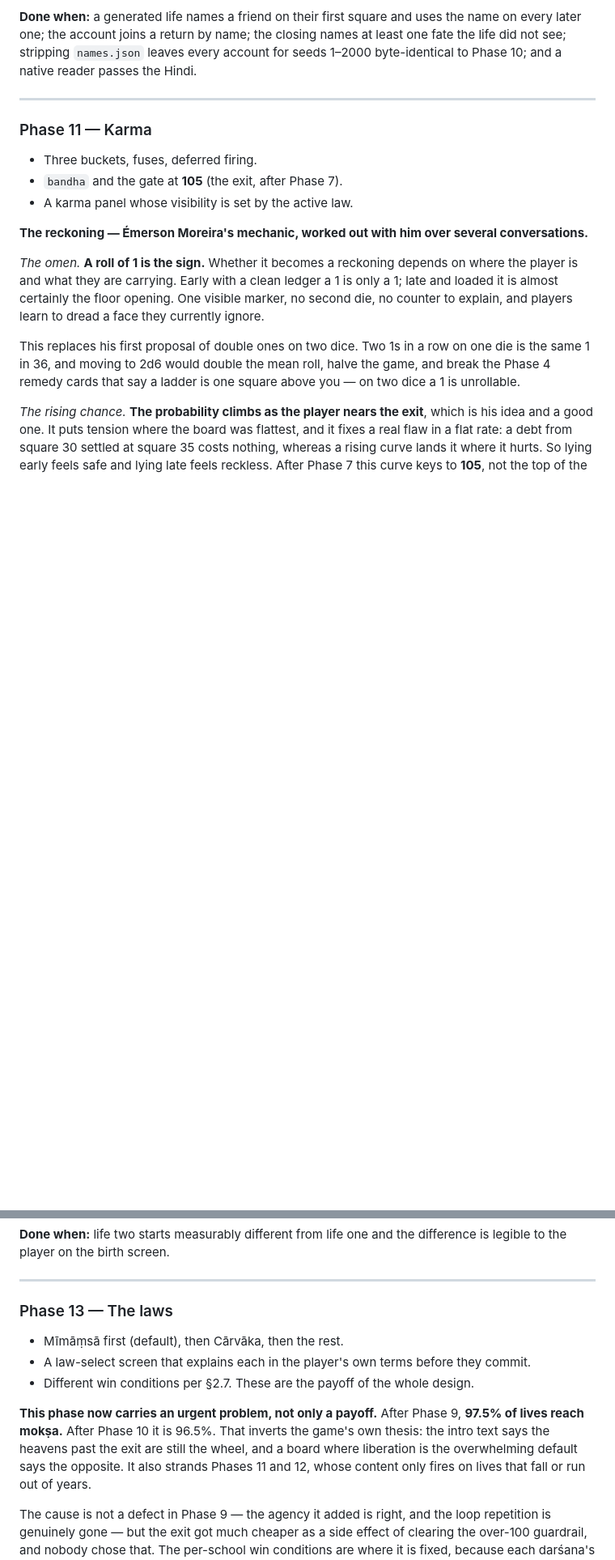
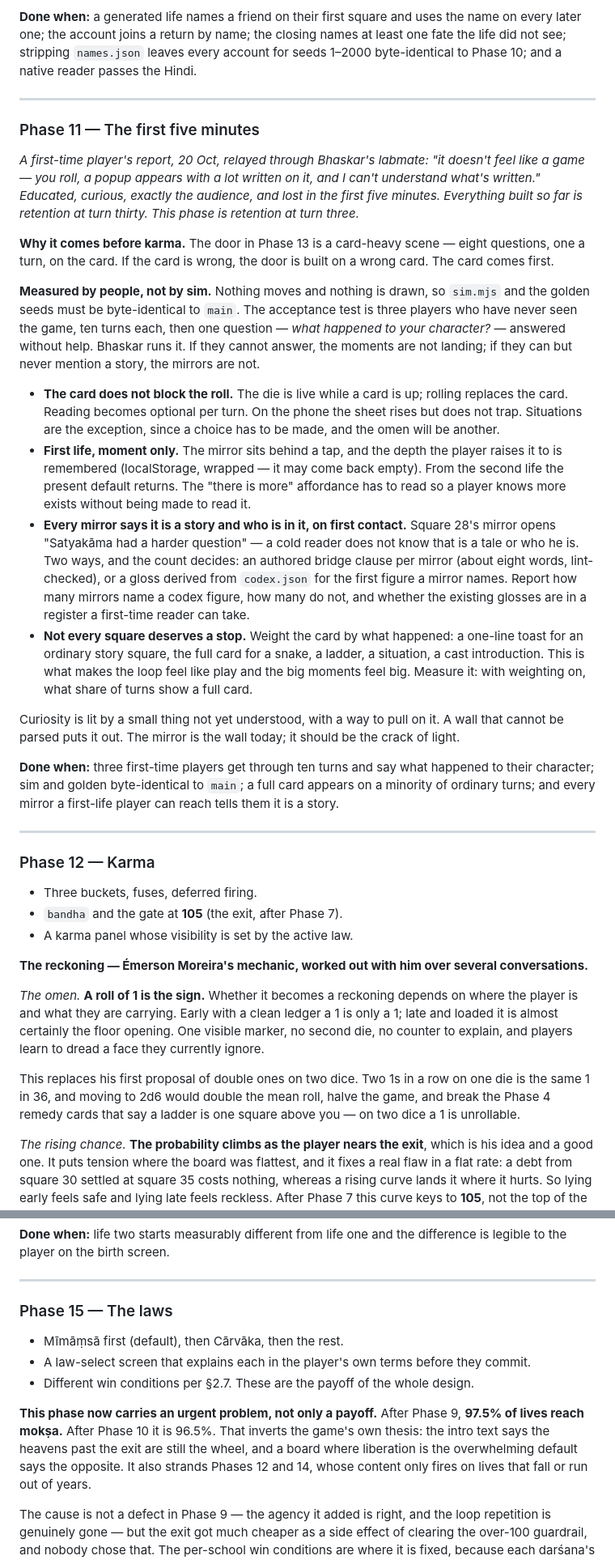
Before and after one commit to bhaskarspace/moksha-patam, a Markdown page: REDESIGN.md, 2 parts joined by grey strips. Shown at 81% size. GitHub-like rendering; blank space fills up the shorter version.

Commit message:
Plan: one phase per number; 11 first five minutes, 12 karma, 13 door and curse, 14–18 renumbered
Co-Authored-By: Claude Opus 5.5 <noreply@anthropic.com>

```diff
--- a/REDESIGN.md
+++ b/REDESIGN.md
@@ -1165,7 +1165,51 @@ to Phase 10; and a native reader passes the Hindi.
 
 ---
 
-### Phase 11 — Karma
+### Phase 11 — The first five minutes
+
+*A first-time player's report, 20 Oct, relayed through Bhaskar's labmate: "it doesn't feel like
+a game — you roll, a popup appears with a lot written on it, and I can't understand what's
+written." Educated, curious, exactly the audience, and lost in the first five minutes.
+Everything built so far is retention at turn thirty. This phase is retention at turn three.*
+
+**Why it comes before karma.** The door in Phase 13 is a card-heavy scene — eight questions,
+one a turn, on the card. If the card is wrong, the door is built on a wrong card. The card
+comes first.
+
+**Measured by people, not by sim.** Nothing moves and nothing is drawn, so `sim.mjs` and the
+golden seeds must be byte-identical to `main`. The acceptance test is three players who have
+never seen the game, ten turns each, then one question — *what happened to your character?* —
+answered without help. Bhaskar runs it. If they cannot answer, the moments are not landing; if
+they can but never mention a story, the mirrors are not.
+
+- **The card does not block the roll.** The die is live while a card is up; rolling replaces
+  the card. Reading becomes optional per turn. On the phone the sheet rises but does not trap.
+  Situations are the exception, since a choice has to be made, and the omen will be another.
+- **First life, moment only.** The mirror sits behind a tap, and the depth the player raises
+  it to is remembered (localStorage, wrapped — it may come back empty). From the second life
+  the present default returns. The "there is more" affordance has to read so a player knows
+  more exists without being made to read it.
+- **Every mirror says it is a story and who is in it, on first contact.** Square 28's mirror
+  opens "Satyakāma had a harder question" — a cold reader does not know that is a tale or who
+  he is. Two ways, and the count decides: an authored bridge clause per mirror (about eight
+  words, lint-checked), or a gloss derived from `codex.json` for the first figure a mirror
+  names. Report how many mirrors name a codex figure, how many do not, and whether the
+  existing glosses are in a register a first-time reader can take.
+- **Not every square deserves a stop.** Weight the card by what happened: a one-line toast for
+  an ordinary story square, the full card for a snake, a ladder, a situation, a cast
+  introduction. This is what makes the loop feel like play and the big moments feel big.
+  Measure it: with weighting on, what share of turns show a full card.
+
+Curiosity is lit by a small thing not yet understood, with a way to pull on it. A wall that
+cannot be parsed puts it out. The mirror is the wall today; it should be the crack of light.
+
+**Done when:** three first-time players get through ten turns and say what happened to their
+character; sim and golden byte-identical to `main`; a full card appears on a minority of
+ordinary turns; and every mirror a first-life player can reach tells them it is a story.
+
+---
+
+### Phase 12 — Karma
 
 - Three buckets, fuses, deferred firing.
 - `bandha` and the gate at **105** (the exit, after Phase 7).
@@ -1298,7 +1353,7 @@ legible to the player on the birth screen.
 
 ---
 
-### Phase 13 — The laws
+### Phase 15 — The laws
 
 - Mīmāṃsā first (default), then Cārvāka, then the rest.
 - A law-select screen that explains each in the player's own terms before they commit.
@@ -1307,7 +1362,7 @@ legible to the player on the birth screen.
 **This phase now carries an urgent problem, not only a payoff.** After Phase 9, **97.5% of
 lives reach mokṣa.** After Phase 10 it is 96.5%. That inverts the game's own thesis: the intro text says the heavens
 past the exit are still the wheel, and a board where liberation is the overwhelming default
-says the opposite. It also strands Phases 11 and 12, whose content only fires on lives that
+says the opposite. It also strands Phases 12 and 14, whose content only fires on lives that
 fall or run out of years.
 
 The cause is not a defect in Phase 9 — the agency it added is right, and the loop repetition
```
Also changed, not shown: other parts of REDESIGN.md (+39 -25 lines), CLAUDE.md (+2 -2 lines), docs/NARRATIVE.md (+10 -10 lines).
